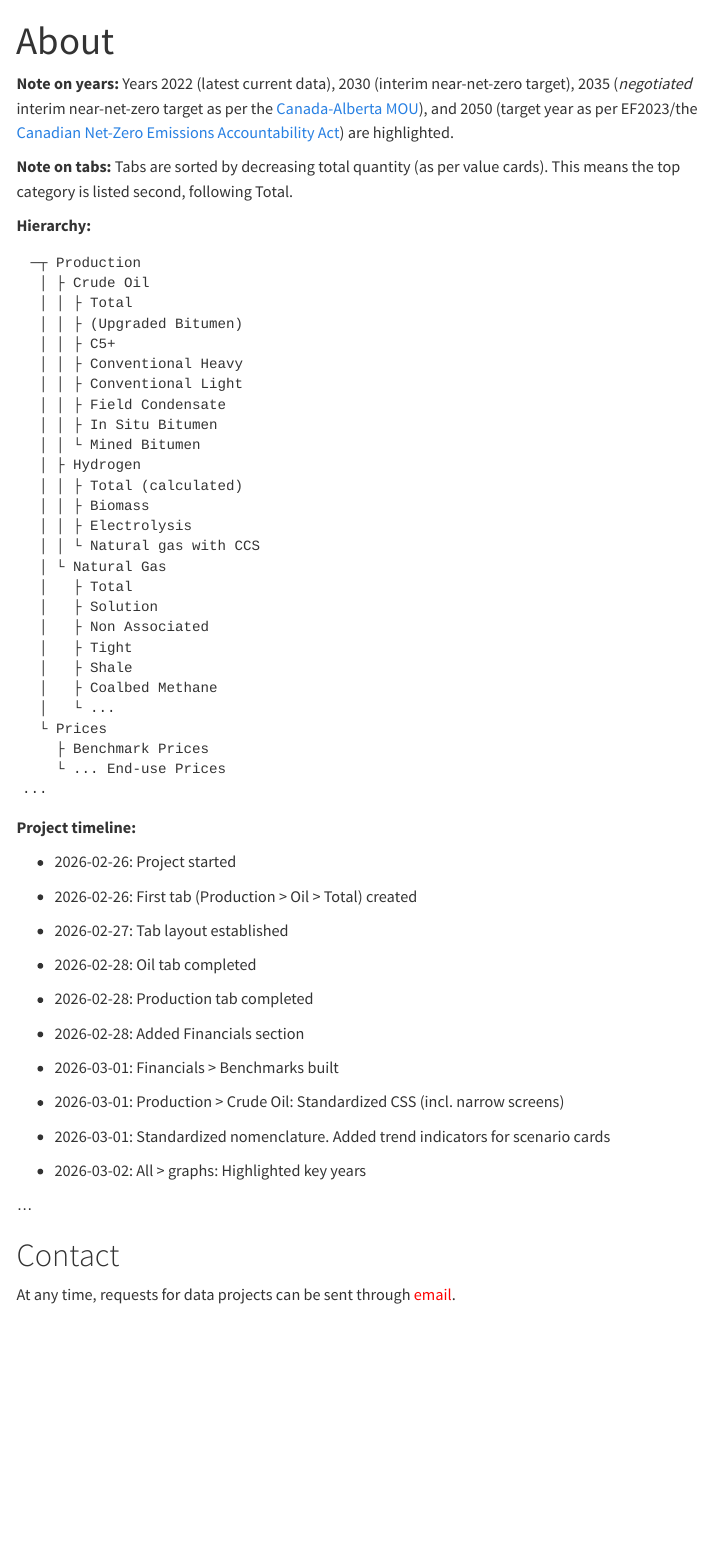
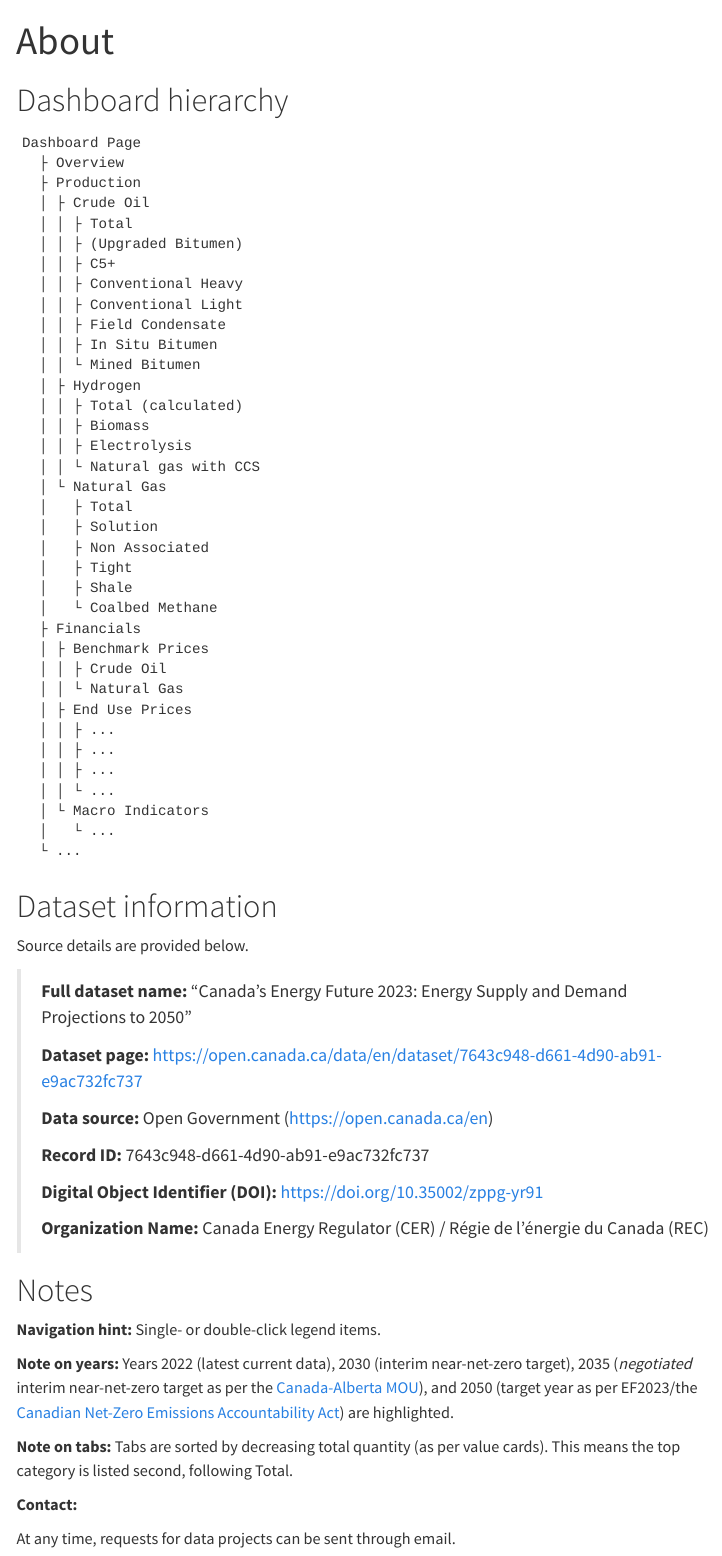
Before and after one commit to Md-Lk/Md-Lk.github.io, a Quarto document (about.qmd): the page in a window 1100 px wide, from its top. Rendered offline with R 4.5, knitr and Pandoc in place of Quarto, with nearby package versions; menus at the side of the page are left out.

Commit message:
Information pages expanded

````diff
--- a/about.qmd
+++ b/about.qmd
@@ -3,14 +3,12 @@ title: "About"
 format: html
 ---
 
-**Note on years:** Years 2022 (latest current data), 2030 (interim near-net-zero target), 2035 (*negotiated* interim near-net-zero target as per the [Canada-Alberta MOU](https://www.pm.gc.ca/en/news/backgrounders/2025/11/27/canada-alberta-memorandum-understanding)), and 2050 (target year as per EF2023/the [Canadian Net-Zero Emissions Accountability Act](https://www.canada.ca/en/services/environment/weather/climatechange/climate-plan/net-zero-emissions-2050/canadian-net-zero-emissions-accountability-act.html)) are highlighted.
-
-**Note on tabs:** Tabs are sorted by decreasing total quantity (as per value cards). This means the top category is listed second, following Total.
-
-**Hierarchy:**
+# Dashboard hierarchy
 
 ```
- ─┬ Production
+Dashboard Page
+  ├ Overview
+  ├ Production
   │ ├ Crude Oil
   │ │ ├ Total
   │ │ ├ (Upgraded Bitumen)
@@ -31,38 +29,71 @@ format: html
   │   ├ Non Associated
   │   ├ Tight
   │   ├ Shale
-  │   ├ Coalbed Methane
+  │   └ Coalbed Methane
+  ├ Financials
+  │ ├ Benchmark Prices
+  │ │ ├ Crude Oil
+  │ │ └ Natural Gas
+  │ ├ End Use Prices
+  │ │ ├ ...
+  │ │ ├ ...
+  │ │ ├ ...
+  │ │ └ ...
+  │ └ Macro Indicators
   │   └ ...
-  └ Prices
-    ├ Benchmark Prices
-    └ ... End-use Prices
-...
+  └ ...
 ```
 
-**Project timeline:**
+# Dataset information
 
--   2026-02-26: Project started
+Source details are provided below.
 
--   2026-02-26: First tab (Production \> Oil \> Total) created
+::: {#lst-dataset-information}
+> **Full dataset name:** "Canada’s Energy Future 2023: Energy Supply and Demand Projections to 2050"
+>
+> **Dataset page:** <https://open.canada.ca/data/en/dataset/7643c948-d661-4d90-ab91-e9ac732fc737>
+>
+> **Data source:** Open Government (<https://open.canada.ca/en>)
+>
+> **Record ID:** 7643c948-d661-4d90-ab91-e9ac732fc737
+>
+> **Digital Object Identifier (DOI):** <https://doi.org/10.35002/zppg-yr91>
+>
+> **Organization Name:** Canada Energy Regulator (CER) / Régie de l'énergie du Canada (REC)
+:::
 
--   2026-02-27: Tab layout established
+# Notes
 
--   2026-02-28: Oil tab completed
+**Navigation hint:** Single- or double-click legend items.
 
--   2026-02-28: Production tab completed
+**Note on years:** Years 2022 (latest current data), 2030 (interim near-net-zero target), 2035 (*negotiated* interim near-net-zero target as per the [Canada-Alberta MOU](https://www.pm.gc.ca/en/news/backgrounders/2025/11/27/canada-alberta-memorandum-understanding)), and 2050 (target year as per EF2023/the [Canadian Net-Zero Emissions Accountability Act](https://www.canada.ca/en/services/environment/weather/climatechange/climate-plan/net-zero-emissions-2050/canadian-net-zero-emissions-accountability-act.html)) are highlighted.
 
--   2026-02-28: Added Financials section
+**Note on tabs:** Tabs are sorted by decreasing total quantity (as per value cards). This means the top category is listed second, following Total.
 
--   2026-03-01: Financials \> Benchmarks built
+<!-- **Project timeline:** -->
 
--   2026-03-01: Production \> Crude Oil: Standardized CSS (incl. narrow screens)
+<!-- -   2026-02-26: Project started -->
 
--   2026-03-01: Standardized nomenclature. Added trend indicators for scenario cards
+<!-- -   2026-02-26: First tab (Production \> Oil \> Total) created -->
 
--   2026-03-02: All \> graphs: Highlighted key years
+<!-- -   2026-02-27: Tab layout established -->
 
-...
+<!-- -   2026-02-28: Oil tab completed -->
 
-# Contact
+<!-- -   2026-02-28: Production tab completed -->
 
-At any time, requests for data projects can be sent through [email]{style="color: red;"}.
+<!-- -   2026-02-28: Added Financials section -->
+
+<!-- -   2026-03-01: Financials \> Benchmarks built -->
+
+<!-- -   2026-03-01: Production \> Crude Oil: Standardized CSS (incl. narrow screens) -->
+
+<!-- -   2026-03-01: Standardized nomenclature. Added trend indicators for scenario cards -->
+
+<!-- -   2026-03-02: All \> graphs: Highlighted key years -->
+
+<!-- ... -->
+
+**Contact:**
+
+At any time, requests for data projects can be sent through email.
````
Also changed, not shown: dashboard-1.qmd (+42 -3 lines), dashboard-1_files/figure-html/unnamed-chunk-123-1.png (added), dashboard-1_files/figure-html/unnamed-chunk-2-1.png (added), dashboard-1_files/figure-html/unnamed-chunk-3-1.png (added), 6 other files.
